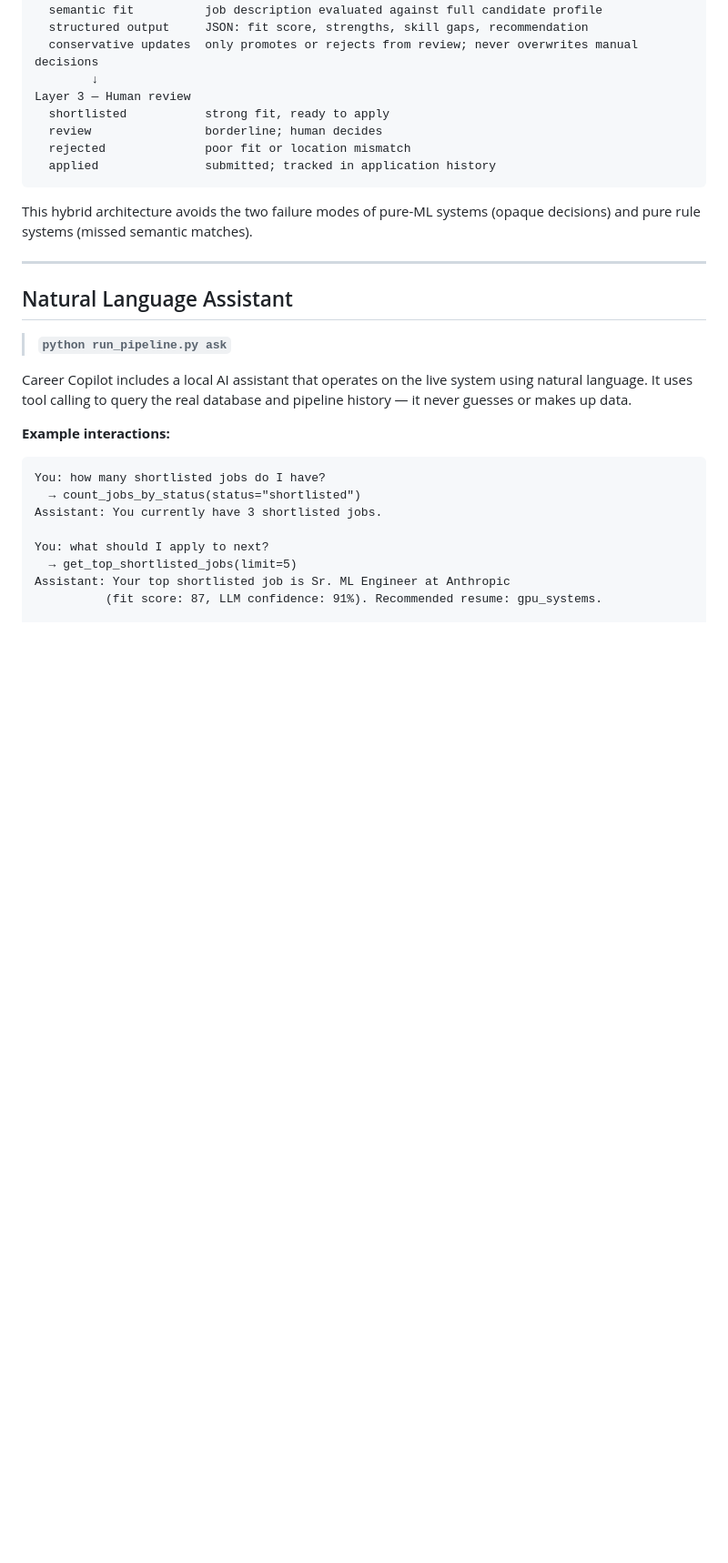
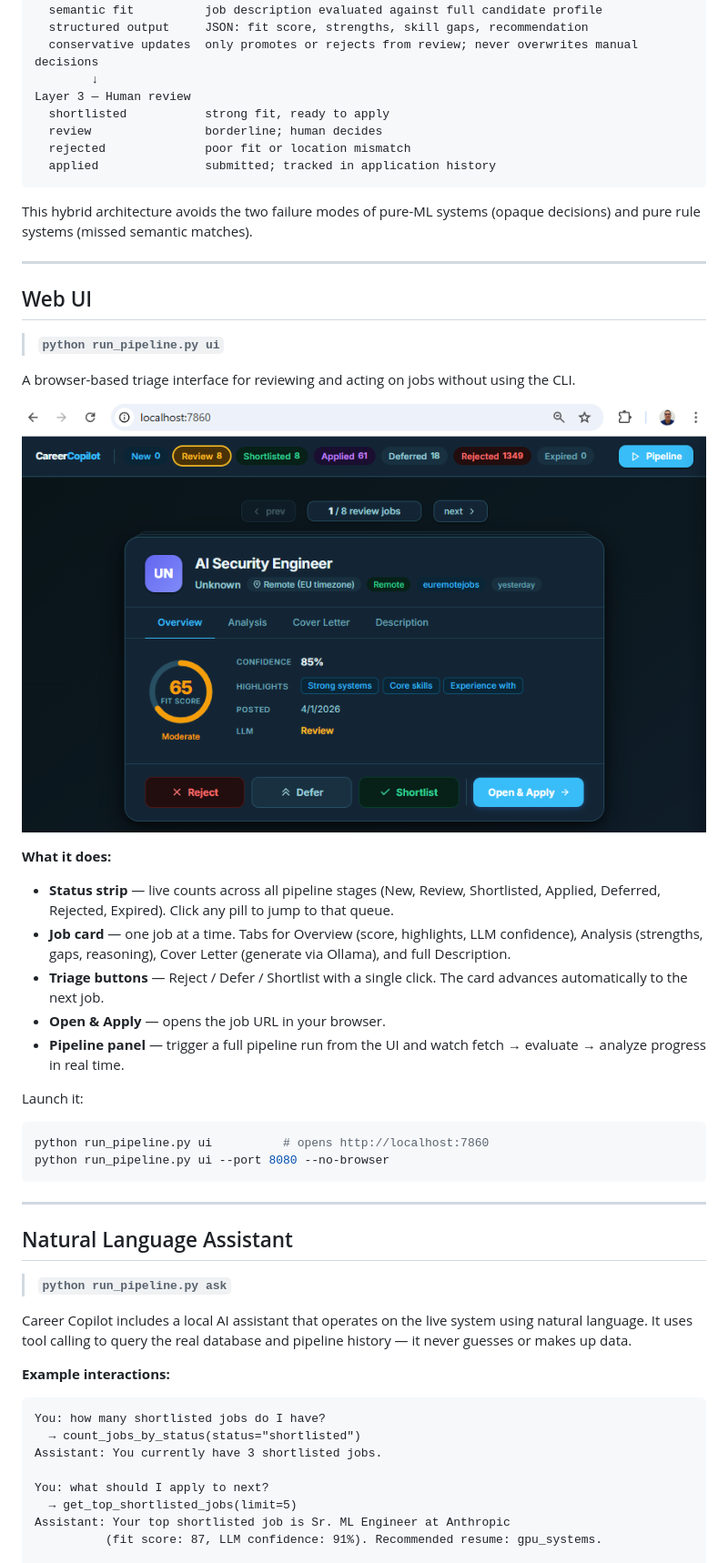
Before and after one commit to andrewkwang221/job-apply-agent, a Markdown page: README.md, the part around one of its changes. Shown at 91% size. GitHub-like rendering; blank space fills up the shorter version.

Commit message:
Add Web UI section to README with screenshot
Documents the triage interface, feature breakdown, launch command,
and adds ui command to the command reference and key features list.

Co-Authored-By: Claude Sonnet 4.6 <noreply@anthropic.com>

````diff
--- a/README.md
+++ b/README.md
@@ -75,6 +76,31 @@ Layer 3 — Human review
 ```
 
 This hybrid architecture avoids the two failure modes of pure-ML systems (opaque decisions) and pure rule systems (missed semantic matches).
+
+---
+
+## Web UI
+
+> **`python run_pipeline.py ui`**
+
+A browser-based triage interface for reviewing and acting on jobs without using the CLI.
+
+![Career Copilot Web UI](docs/ui-screenshot.png)
+
+**What it does:**
+
+- **Status strip** — live counts across all pipeline stages (New, Review, Shortlisted, Applied, Deferred, Rejected, Expired). Click any pill to jump to that queue.
+- **Job card** — one job at a time. Tabs for Overview (score, highlights, LLM confidence), Analysis (strengths, gaps, reasoning), Cover Letter (generate via Ollama), and full Description.
+- **Triage buttons** — Reject / Defer / Shortlist with a single click. The card advances automatically to the next job.
+- **Open & Apply** — opens the job URL in your browser.
+- **Pipeline panel** — trigger a full pipeline run from the UI and watch fetch → evaluate → analyze progress in real time.
+
+Launch it:
+
+```powershell
+python run_pipeline.py ui          # opens http://localhost:7860
+python run_pipeline.py ui --port 8080 --no-browser
+```
 
 ---
 
````
Also changed, not shown: other parts of README.md (+6 -1 lines).
